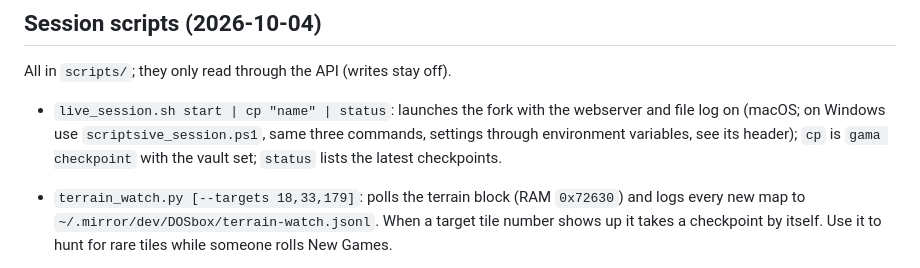
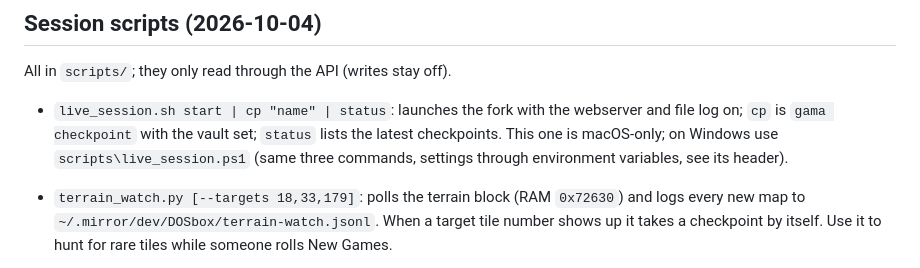
Before and after one commit to ApocryphaCipher/Mirror, a Markdown page: docs/reference/live-ram-map.md, the part around the change. Rendered like a GitHub page.

Commit message:
docs: fix the live_session.ps1 pointer in live-ram-map
Co-Authored-By: Claude Sonnet 5.5 <noreply@anthropic.com>

```diff
--- a/docs/reference/live-ram-map.md
+++ b/docs/reference/live-ram-map.md
@@ -135,9 +135,10 @@ Kevin's session; `gama surveyor hits.jsonl`).
 All in `scripts/`; they only read through the API (writes stay off).
 
 - `live_session.sh start | cp "name" | status`: launches the fork with the
-  webserver and file log on (macOS; on Windows use `scriptsive_session.ps1`,
-  same three commands, settings through environment variables, see its header); `cp` is `gama checkpoint` with the vault set;
-  `status` lists the latest checkpoints.
+  webserver and file log on; `cp` is `gama checkpoint` with the vault set;
+  `status` lists the latest checkpoints. This one is macOS-only; on Windows
+  use `scripts\live_session.ps1` (same three commands, settings through
+  environment variables, see its header).
 - `terrain_watch.py [--targets 18,33,179]`: polls the terrain block (RAM
   `0x72630`) and logs every new map to `~/.mirror/dev/DOSbox/terrain-watch.jsonl`.
   When a target tile number shows up it takes a checkpoint by itself. Use it
```
